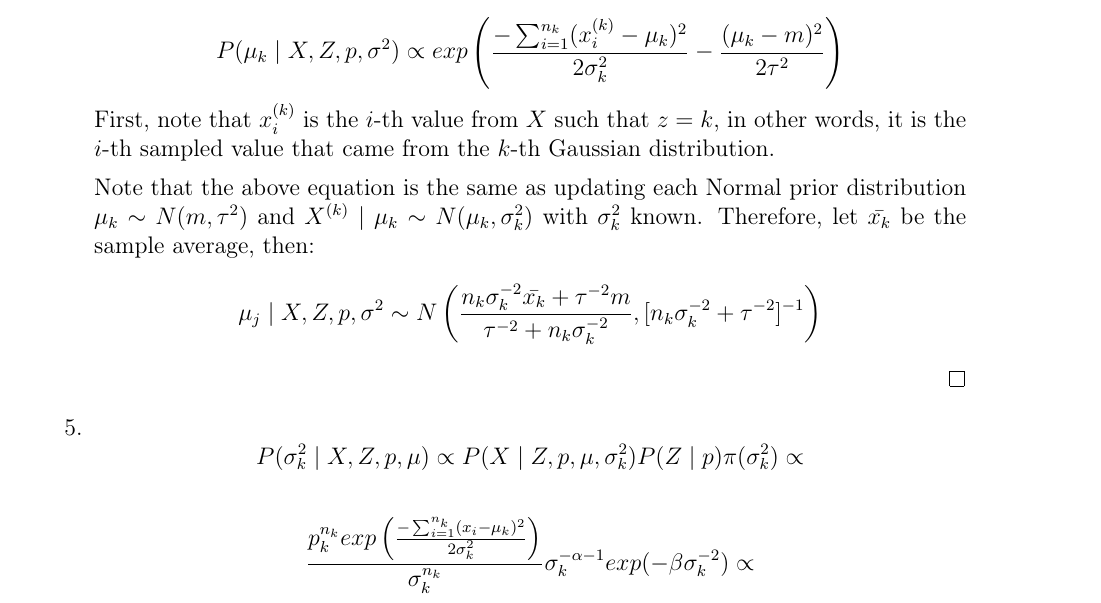
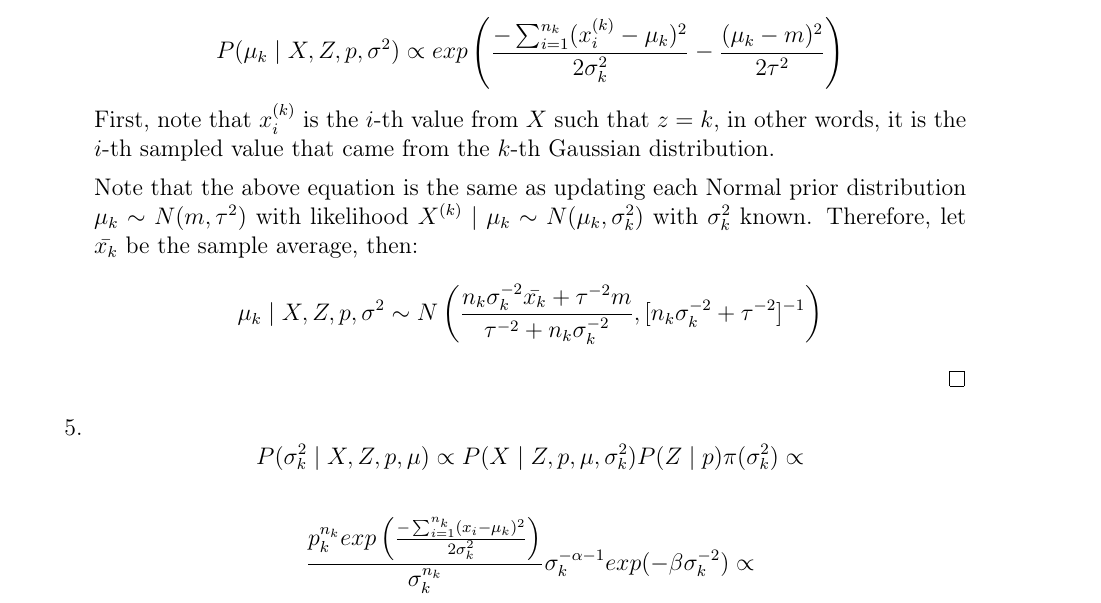
Before and after one commit to davibarreira/Computational_Statistics, a LaTeX problem sheet (Exercises2/ExercisesSheet2.tex): part of page 10 of 13, cut so that both start at the same text. Compiled offline with pdfLaTeX.

Commit message:
Corrigidos typos questao 6.4

```diff
--- a/Exercises2/ExercisesSheet2.tex
+++ b/Exercises2/ExercisesSheet2.tex
@@ -597,10 +597,10 @@ from the $k$-th Gaussian distribution.
 
 Note that the above equation is the same as updating each
 Normal
-prior distribution $\mu_k \sim N(m, \tau^2)$ and
+prior distribution $\mu_k \sim N(m, \tau^2)$ with likelihood
 $X^{(k)} \mid \mu_k \sim N(\mu_k, \sigma^2_k)$ with $\sigma^2_k$ known.
 Therefore, let $\bar{x_k}$ be the sample average, then:
-$$\mu_j \mid X, Z, p,\sigma^2
+$$\mu_k \mid X, Z, p,\sigma^2
 \sim N\left(
 \frac{n_k \sigma_k ^{-2}\bar{x_k} + \tau^{-2}m}
 {\tau^{-2} + n_k\sigma^{-2}_k}
```
Also changed, not shown: Exercises2/ExercisesSheet2.pdf.
